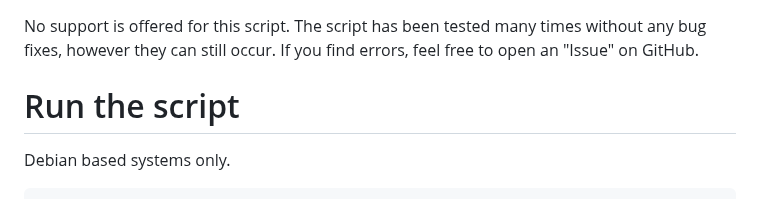
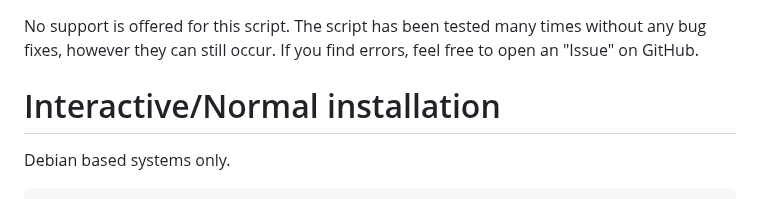
Before and after one commit to guldkage/Pterodactyl-Installer, a Markdown page: README.md, the part around the change. Drawn GitHub-style.

````diff
--- a/README.md
+++ b/README.md
@@ -73,7 +73,7 @@ No support is offered for this script.
 The script has been tested many times without any bug fixes, however they can still occur.
 If you find errors, feel free to open an "Issue" on GitHub.
 
-# Run the script
+# Interactive/Normal installation
 Debian based systems only.
 ```bash
 bash <(curl -s https://raw.githubusercontent.com/guldkage/Pterodactyl-Installer/main/installer.sh)
````
